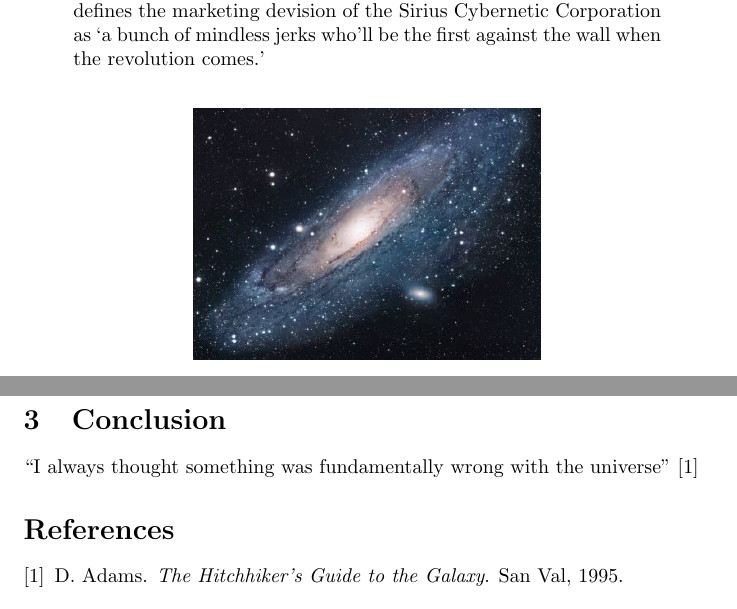
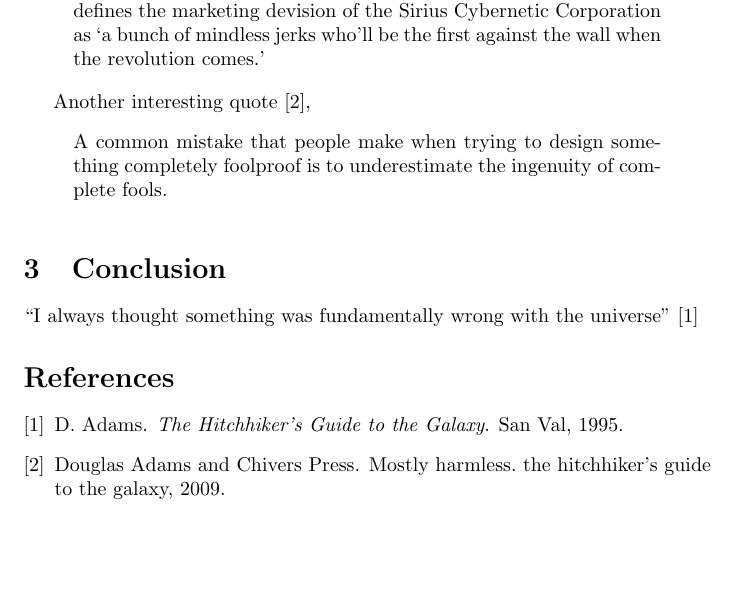
Before and after one commit to psychoK1TTY/great_quotes_duplicate, a LaTeX document (main.tex): two parts of pages 1 and 2 of 2 before the commit and part of page 1 of 2 after it, the two joined at a grey line, cut so that both start at the same text, the shorter picture padded with empty space. Compiled offline with pdfLaTeX.

Commit message:
Add fools quote

```diff
--- a/main.tex
+++ b/main.tex
@@ -22,6 +22,11 @@ There is another theory which states that this has already happened.
 The Encyclopedia Galactica defines a robot as a mechanical apparatus designed to do the work of a man. The marketing division of the Sirius Cybernetics Corporation defines a robot as `Your Plastic Pal Who's Fun to Be With.' The Hitchhiker's Guide to the Galaxy defines the marketing devision of the Sirius Cybernetic Corporation as `a bunch of mindless jerks who'll be the first against the wall when the revolution comes.'
 \end{quote}
 
+Another interesting quote \cite{adams2009mostly},
+\begin{quote}
+A common mistake that people make when trying to design something completely foolproof is to underestimate the ingenuity of complete fools.
+\end{quote}
+
 \begin{figure}[h!]
 \centering
 \includegraphics[scale=1.7]{universe}
```
Also changed, not shown: references.bib (+7 -0 lines).
